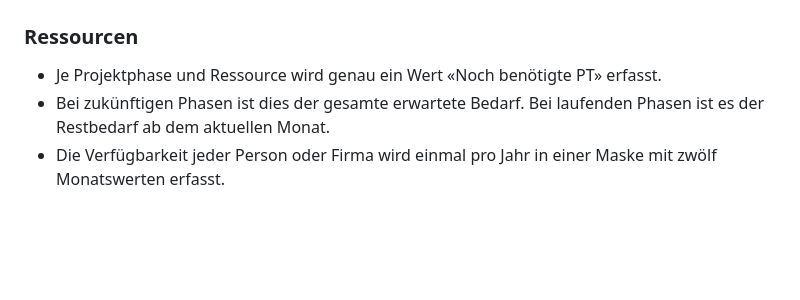
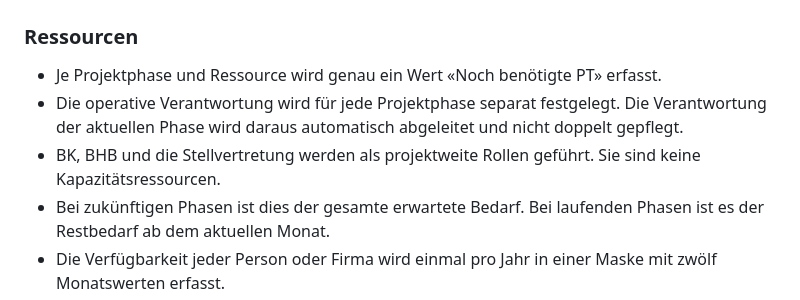
Before and after one commit to FabriInno28/BGR_Bau_test, a Markdown page: README.md, the part around the change. Rendered like a GitHub page; blank space fills up the shorter version.

Commit message:
Phasenverantwortung ergänzen: README.md

```diff
--- a/README.md
+++ b/README.md
@@ -20,6 +20,8 @@ Die langfristige Objekt-, Investitions-, Finanzierungs- und Cashflowplanung blei
 ### Ressourcen
 
 - Je Projektphase und Ressource wird genau ein Wert «Noch benötigte PT» erfasst.
+- Die operative Verantwortung wird für jede Projektphase separat festgelegt. Die Verantwortung der aktuellen Phase wird daraus automatisch abgeleitet und nicht doppelt gepflegt.
+- BK, BHB und die Stellvertretung werden als projektweite Rollen geführt. Sie sind keine Kapazitätsressourcen.
 - Bei zukünftigen Phasen ist dies der gesamte erwartete Bedarf. Bei laufenden Phasen ist es der Restbedarf ab dem aktuellen Monat.
 - Die Verfügbarkeit jeder Person oder Firma wird einmal pro Jahr in einer Maske mit zwölf Monatswerten erfasst.
 - Leer bedeutet ungeklärt. Eine bestätigte Null bedeutet nicht verfügbar.
```
